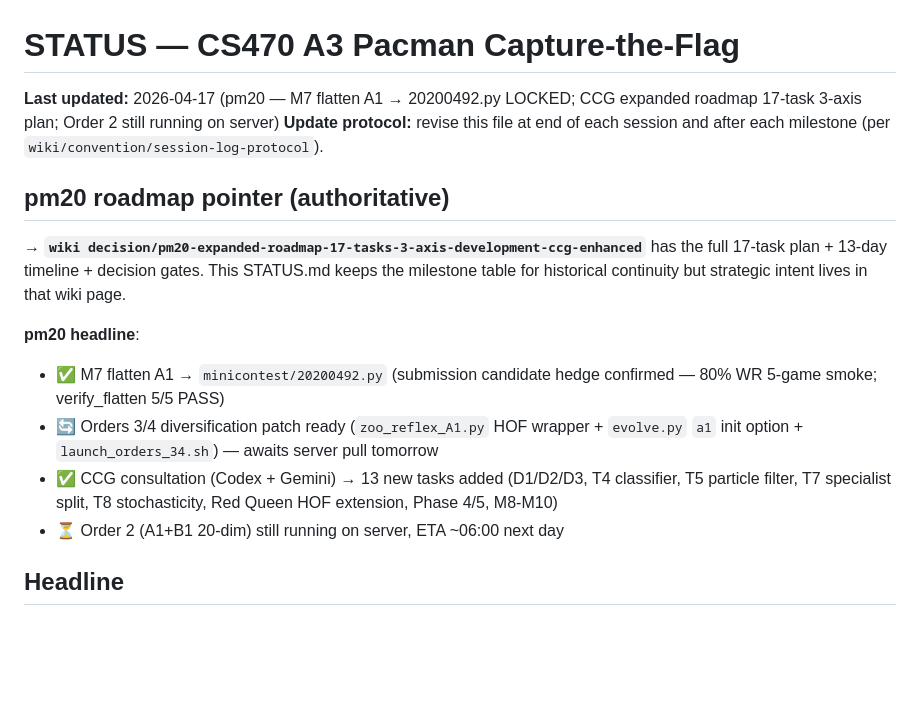
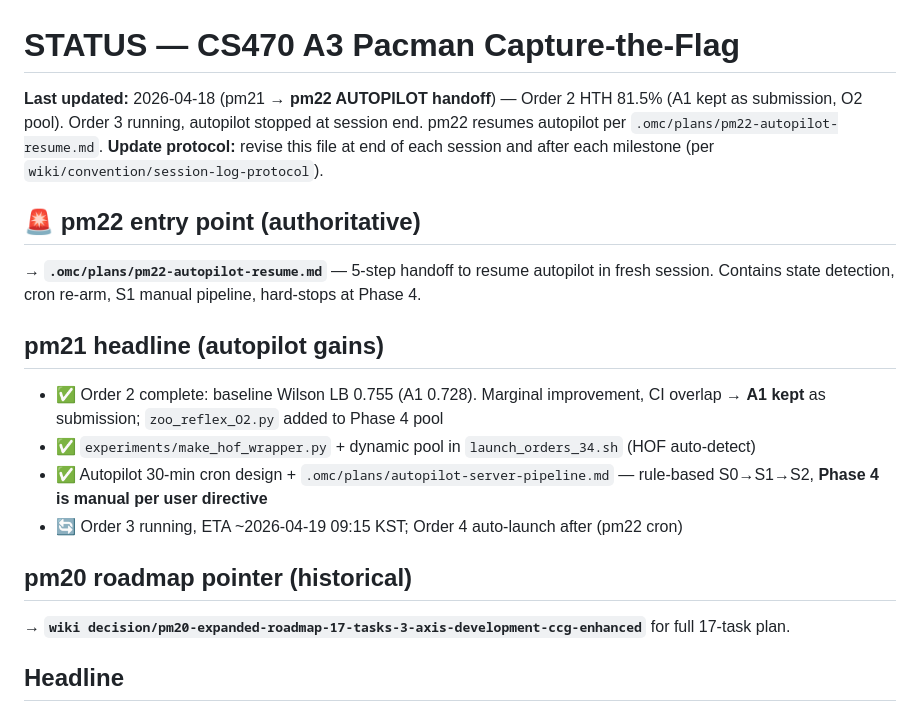
Before and after one commit to JaeHyeon-KAIST/coding-3, a Markdown page: .omc/STATUS.md, the part around the change. Drawn GitHub-style; blank space fills up the shorter version.

```diff
--- a/.omc/STATUS.md
+++ b/.omc/STATUS.md
@@ -1,17 +1,22 @@
 # STATUS — CS470 A3 Pacman Capture-the-Flag
 
-**Last updated:** 2026-04-17 (pm20 — M7 flatten A1 → 20200492.py LOCKED; CCG expanded roadmap 17-task 3-axis plan; Order 2 still running on server)
+**Last updated:** 2026-04-18 (pm21 → **pm22 AUTOPILOT handoff**) — Order 2 HTH 81.5% (A1 kept as submission, O2 pool). Order 3 running, autopilot stopped at session end. pm22 resumes autopilot per `.omc/plans/pm22-autopilot-resume.md`.
 **Update protocol:** revise this file at end of each session and after each milestone (per `wiki/convention/session-log-protocol`).
 
-## pm20 roadmap pointer (authoritative)
+## 🚨 pm22 entry point (authoritative)
 
-→ **`wiki decision/pm20-expanded-roadmap-17-tasks-3-axis-development-ccg-enhanced`** has the full 17-task plan + 13-day timeline + decision gates. This STATUS.md keeps the milestone table for historical continuity but strategic intent lives in that wiki page.
+→ **`.omc/plans/pm22-autopilot-resume.md`** — 5-step handoff to resume autopilot in fresh session. Contains state detection, cron re-arm, S1 manual pipeline, hard-stops at Phase 4.
 
-**pm20 headline**:
-- ✅ M7 flatten A1 → `minicontest/20200492.py` (submission candidate hedge confirmed — 80% WR 5-game smoke; verify_flatten 5/5 PASS)
-- 🔄 Orders 3/4 diversification patch ready (`zoo_reflex_A1.py` HOF wrapper + `evolve.py` `a1` init option + `launch_orders_34.sh`) — awaits server pull tomorrow
-- ✅ CCG consultation (Codex + Gemini) → 13 new tasks added (D1/D2/D3, T4 classifier, T5 particle filter, T7 specialist split, T8 stochasticity, Red Queen HOF extension, Phase 4/5, M8-M10)
-- ⏳ Order 2 (A1+B1 20-dim) still running on server, ETA ~06:00 next day
+## pm21 headline (autopilot gains)
+
+- ✅ Order 2 complete: baseline Wilson LB 0.755 (A1 0.728). Marginal improvement, CI overlap → **A1 kept** as submission; `zoo_reflex_O2.py` added to Phase 4 pool
+- ✅ `experiments/make_hof_wrapper.py` + dynamic pool in `launch_orders_34.sh` (HOF auto-detect)
+- ✅ Autopilot 30-min cron design + `.omc/plans/autopilot-server-pipeline.md` — rule-based S0→S1→S2, **Phase 4 is manual per user directive**
+- 🔄 Order 3 running, ETA ~2026-04-19 09:15 KST; Order 4 auto-launch after (pm22 cron)
+
+## pm20 roadmap pointer (historical)
+
+→ **`wiki decision/pm20-expanded-roadmap-17-tasks-3-axis-development-ccg-enhanced`** for full 17-task plan.
 
 ## Headline
 
```
Also changed, not shown: .omc/SESSION_RESUME.md (+9 -2 lines), .omc/plans/pm22-autopilot-resume.md (added, +167 -0 lines).
